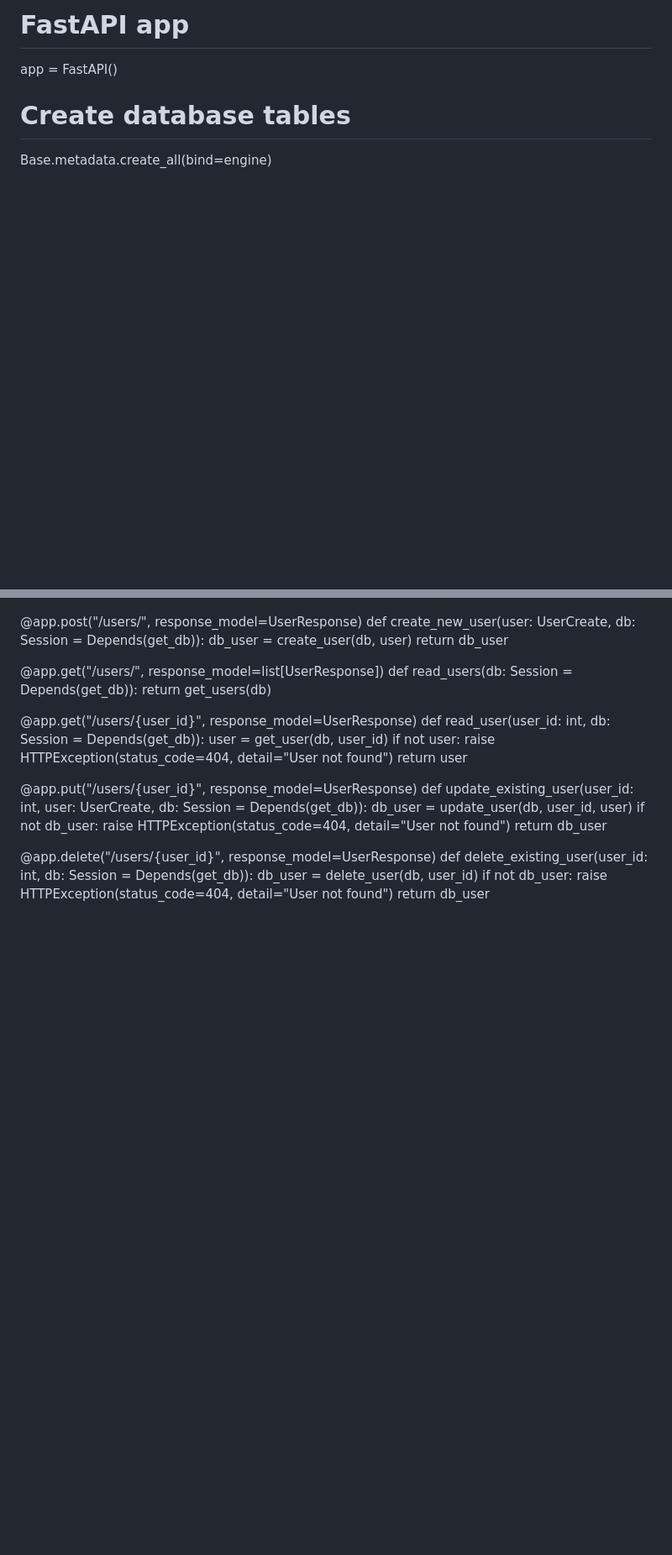
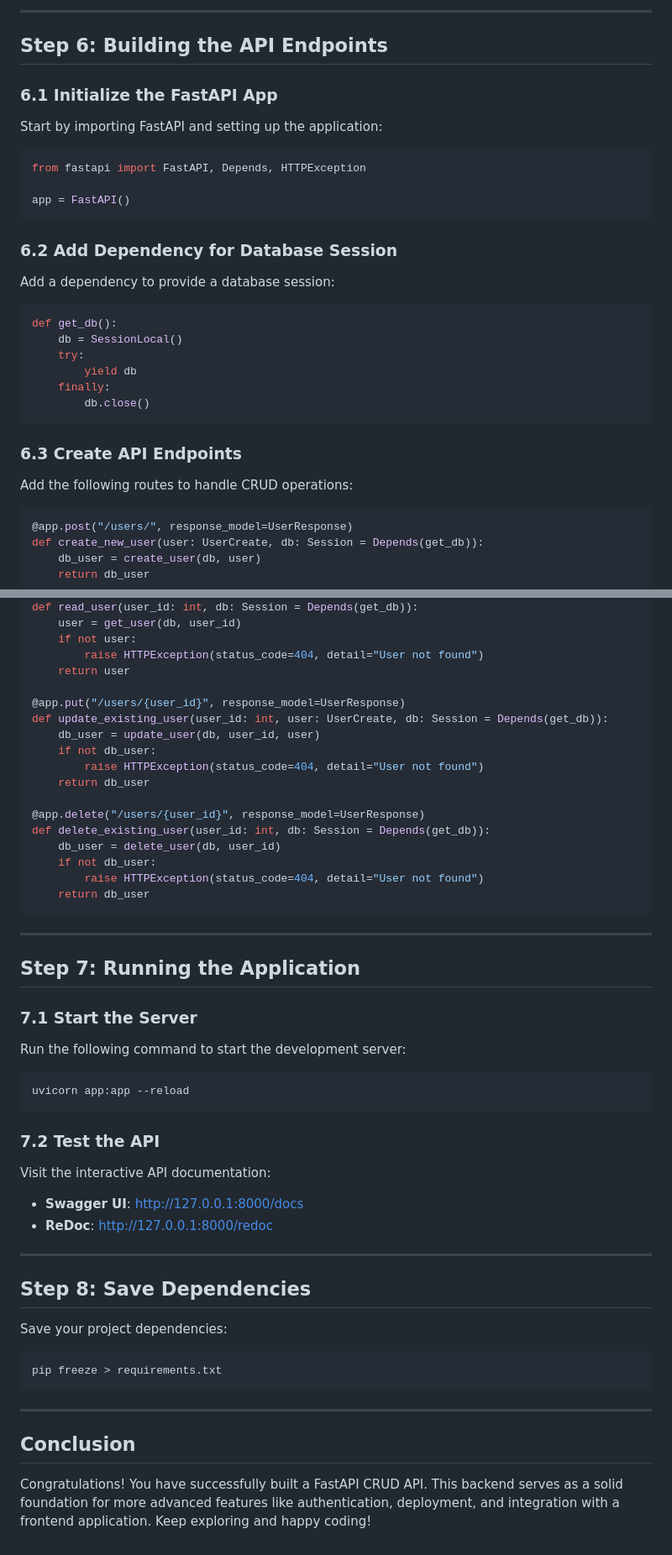
Before and after one commit to jatssdev/fast-api-crud, a Markdown page: README.md, 2 parts joined by grey strips. Shown at 84% size. Rendered like a GitHub page; blank space fills up the shorter version.

````diff
--- a/README.md
+++ b/README.md
@@ -74,10 +182,36 @@ def delete_user(db: Session, user_id: int):
 
-# FastAPI app
+---
+
+## Step 6: Building the API Endpoints
+
+### 6.1 Initialize the FastAPI App
+
+Start by importing FastAPI and setting up the application:
+
+```python
+from fastapi import FastAPI, Depends, HTTPException
+
 app = FastAPI()
+```
 
-# Create database tables
-Base.metadata.create_all(bind=engine)
+### 6.2 Add Dependency for Database Session
 
+Add a dependency to provide a database session:
+
+```python
+def get_db():
+    db = SessionLocal()
+    try:
+        yield db
+    finally:
+        db.close()
+```
+
+### 6.3 Create API Endpoints
+
+Add the following routes to handle CRUD operations:
+
+```python
 @app.post("/users/", response_model=UserResponse)
 def create_new_user(user: UserCreate, db: Session = Depends(get_db)):
     db_user = create_user(db, user)
@@ -107,3 +241,39 @@ def delete_existing_user(user_id: int, db: Session = Depends(get_db)):
     if not db_user:
         raise HTTPException(status_code=404, detail="User not found")
     return db_user
+```
+
+---
+
+## Step 7: Running the Application
+
+### 7.1 Start the Server
+
+Run the following command to start the development server:
+
+```bash
+uvicorn app:app --reload
+```
+
+### 7.2 Test the API
+
+Visit the interactive API documentation:
+
+- **Swagger UI**: [http://127.0.0.1:8000/docs](http://127.0.0.1:8000/docs)
+- **ReDoc**: [http://127.0.0.1:8000/redoc](http://127.0.0.1:8000/redoc)
+
+---
+
+## Step 8: Save Dependencies
+
+Save your project dependencies:
+
+```bash
+pip freeze > requirements.txt
+```
+
+---
+
+## Conclusion
+
+Congratulations! You have successfully built a FastAPI CRUD API. This backend serves as a solid foundation for more advanced features like authentication, deployment, and integration with a frontend application. Keep exploring and happy coding!
````
Also changed, not shown: other parts of README.md (+122 -14 lines).
